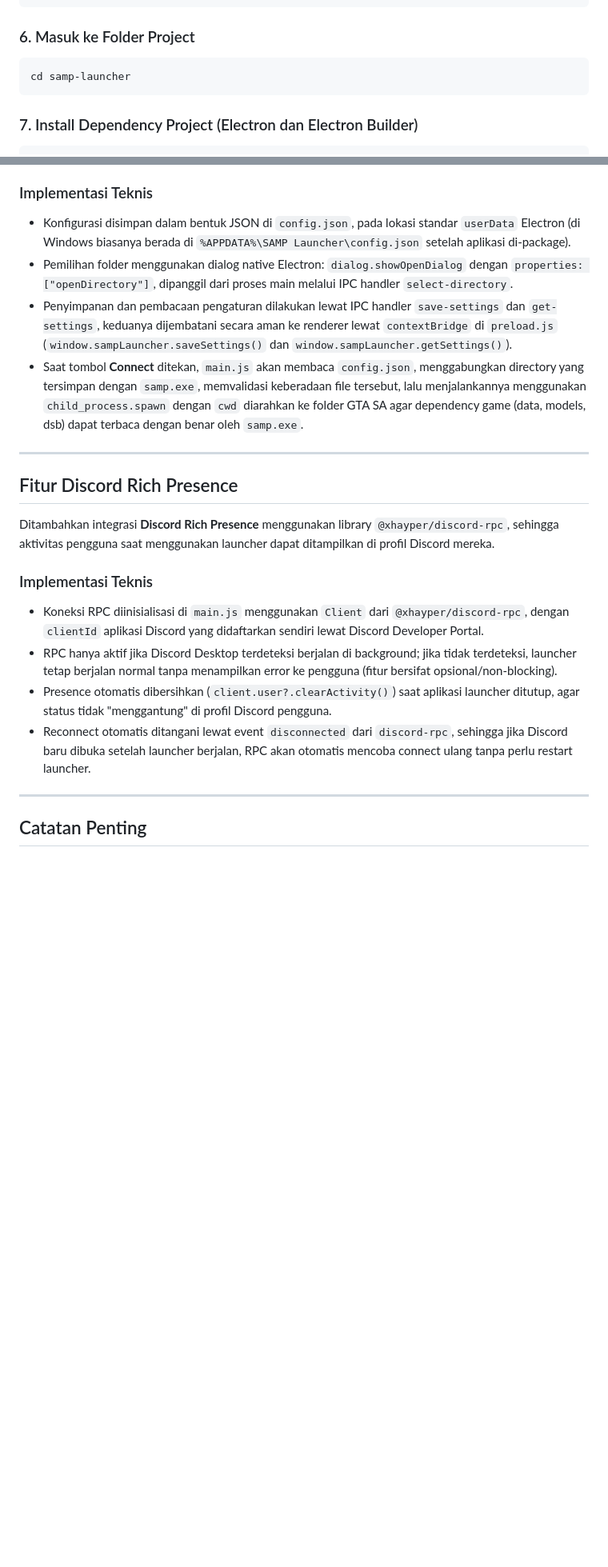
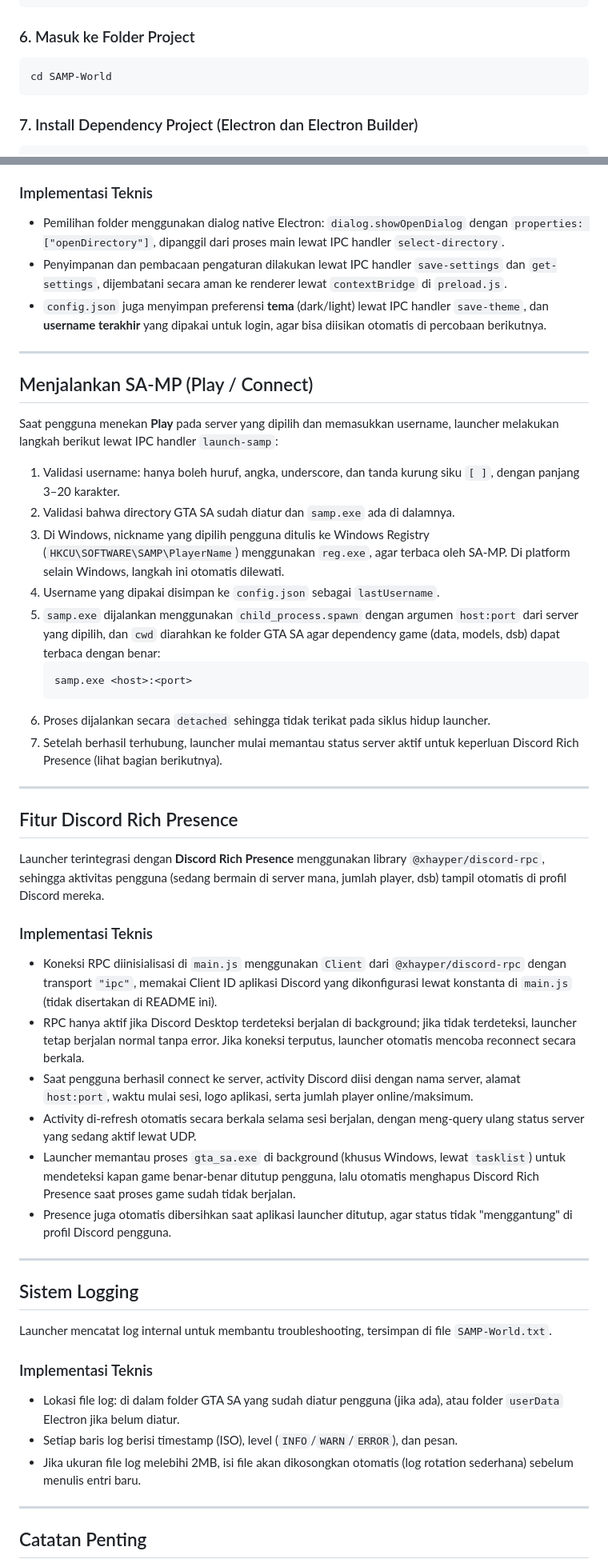
Before and after one commit to derrick0930/SAMP-World, a Markdown page: README.md, 2 parts joined by grey strips. Shown at 80% size. Drawn GitHub-style; blank space fills up the shorter version.

````diff
--- a/README.md
+++ b/README.md
@@ -152,7 +156,7 @@ sudo apt install -y libgnutls30
 ### 6. Masuk ke Folder Project
 
 ```
-cd samp-launcher
+cd SAMP-World
 ```
 
 ### 7. Install Dependency Project (Electron dan Electron Builder)
@@ -201,23 +244,53 @@ Jika pengguna menekan tombol **Play** lalu **Connect** tanpa terlebih dahulu men
 
 ### Implementasi Teknis
 
-- Konfigurasi disimpan dalam bentuk JSON di `config.json`, pada lokasi standar `userData` Electron (di Windows biasanya berada di `%APPDATA%\SAMP Launcher\config.json` setelah aplikasi di-package).
-- Pemilihan folder menggunakan dialog native Electron: `dialog.showOpenDialog` dengan `properties: ["openDirectory"]`, dipanggil dari proses main melalui IPC handler `select-directory`.
-- Penyimpanan dan pembacaan pengaturan dilakukan lewat IPC handler `save-settings` dan `get-settings`, keduanya dijembatani secara aman ke renderer lewat `contextBridge` di `preload.js` (`window.sampLauncher.saveSettings()` dan `window.sampLauncher.getSettings()`).
-- Saat tombol **Connect** ditekan, `main.js` akan membaca `config.json`, menggabungkan directory yang tersimpan dengan `samp.exe`, memvalidasi keberadaan file tersebut, lalu menjalankannya menggunakan `child_process.spawn` dengan `cwd` diarahkan ke folder GTA SA agar dependency game (data, models, dsb) dapat terbaca dengan benar oleh `samp.exe`.
+- Pemilihan folder menggunakan dialog native Electron: `dialog.showOpenDialog` dengan `properties: ["openDirectory"]`, dipanggil dari proses main lewat IPC handler `select-directory`.
+- Penyimpanan dan pembacaan pengaturan dilakukan lewat IPC handler `save-settings` dan `get-settings`, dijembatani secara aman ke renderer lewat `contextBridge` di `preload.js`.
+- `config.json` juga menyimpan preferensi **tema** (dark/light) lewat IPC handler `save-theme`, dan **username terakhir** yang dipakai untuk login, agar bisa diisikan otomatis di percobaan berikutnya.
+
+---
+
+## Menjalankan SA-MP (Play / Connect)
+
+Saat pengguna menekan **Play** pada server yang dipilih dan memasukkan username, launcher melakukan langkah berikut lewat IPC handler `launch-samp`:
+
+1. Validasi username: hanya boleh huruf, angka, underscore, dan tanda kurung siku `[ ]`, dengan panjang 3–20 karakter.
+2. Validasi bahwa directory GTA SA sudah diatur dan `samp.exe` ada di dalamnya.
+3. Di Windows, nickname yang dipilih pengguna ditulis ke Windows Registry (`HKCU\SOFTWARE\SAMP\PlayerName`) menggunakan `reg.exe`, agar terbaca oleh SA-MP. Di platform selain Windows, langkah ini otomatis dilewati.
+4. Username yang dipakai disimpan ke `config.json` sebagai `lastUsername`.
+5. `samp.exe` dijalankan menggunakan `child_process.spawn` dengan argumen `host:port` dari server yang dipilih, dan `cwd` diarahkan ke folder GTA SA agar dependency game (data, models, dsb) dapat terbaca dengan benar:
+   ```
+   samp.exe <host>:<port>
+   ```
+6. Proses dijalankan secara `detached` sehingga tidak terikat pada siklus hidup launcher.
+7. Setelah berhasil terhubung, launcher mulai memantau status server aktif untuk keperluan Discord Rich Presence (lihat bagian berikutnya).
 
 ---
 
 ## Fitur Discord Rich Presence
 
-Ditambahkan integrasi **Discord Rich Presence** menggunakan library `@xhayper/discord-rpc`, sehingga aktivitas pengguna saat menggunakan launcher dapat ditampilkan di profil Discord mereka.
+Launcher terintegrasi dengan **Discord Rich Presence** menggunakan library `@xhayper/discord-rpc`, sehingga aktivitas pengguna (sedang bermain di server mana, jumlah player, dsb) tampil otomatis di profil Discord mereka.
 
 ### Implementasi Teknis
 
-- Koneksi RPC diinisialisasi di `main.js` menggunakan `Client` dari `@xhayper/discord-rpc`, dengan `clientId` aplikasi Discord yang didaftarkan sendiri lewat Discord Developer Portal.
-- RPC hanya aktif jika Discord Desktop terdeteksi berjalan di background; jika tidak terdeteksi, launcher tetap berjalan normal tanpa menampilkan error ke pengguna (fitur bersifat opsional/non-blocking).
-- Presence otomatis dibersihkan (`client.user?.clearActivity()`) saat aplikasi launcher ditutup, agar status tidak "menggantung" di profil Discord pengguna.
-- Reconnect otomatis ditangani lewat event `disconnected` dari `discord-rpc`, sehingga jika Discord baru dibuka setelah launcher berjalan, RPC akan otomatis mencoba connect ulang tanpa perlu restart launcher.
+- Koneksi RPC diinisialisasi di `main.js` menggunakan `Client` dari `@xhayper/discord-rpc` dengan transport `"ipc"`, memakai Client ID aplikasi Discord yang dikonfigurasi lewat konstanta di `main.js` (tidak disertakan di README ini).
+- RPC hanya aktif jika Discord Desktop terdeteksi berjalan di background; jika tidak terdeteksi, launcher tetap berjalan normal tanpa error. Jika koneksi terputus, launcher otomatis mencoba reconnect secara berkala.
+- Saat pengguna berhasil connect ke server, activity Discord diisi dengan nama server, alamat `host:port`, waktu mulai sesi, logo aplikasi, serta jumlah player online/maksimum.
+- Activity di-refresh otomatis secara berkala selama sesi berjalan, dengan meng-query ulang status server yang sedang aktif lewat UDP.
+- Launcher memantau proses `gta_sa.exe` di background (khusus Windows, lewat `tasklist`) untuk mendeteksi kapan game benar-benar ditutup pengguna, lalu otomatis menghapus Discord Rich Presence saat proses game sudah tidak berjalan.
+- Presence juga otomatis dibersihkan saat aplikasi launcher ditutup, agar status tidak "menggantung" di profil Discord pengguna.
+
+---
+
+## Sistem Logging
+
+Launcher mencatat log internal untuk membantu troubleshooting, tersimpan di file `SAMP-World.txt`.
+
+### Implementasi Teknis
+
+- Lokasi file log: di dalam folder GTA SA yang sudah diatur pengguna (jika ada), atau folder `userData` Electron jika belum diatur.
+- Setiap baris log berisi timestamp (ISO), level (`INFO`/`WARN`/`ERROR`), dan pesan.
+- Jika ukuran file log melebihi 2MB, isi file akan dikosongkan otomatis (log rotation sederhana) sebelum menulis entri baru.
 
 ---
 
````
Also changed, not shown: other parts of README.md (+62 -20 lines).
